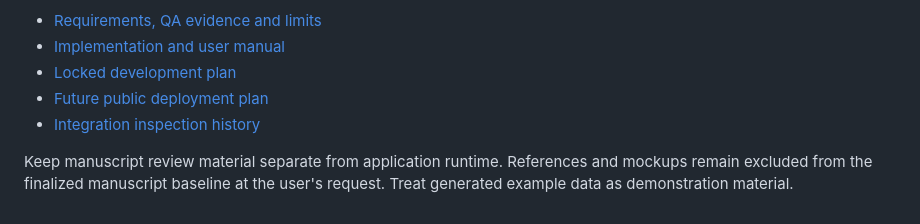
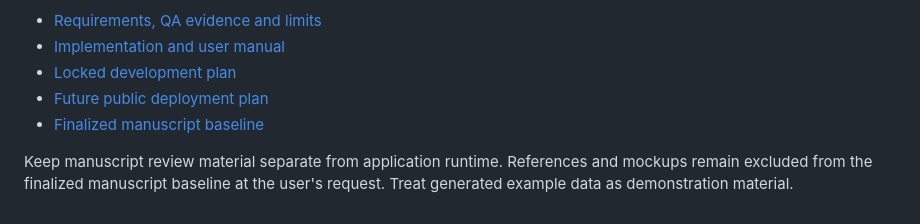
Before and after one commit to estayanikhristianmaenard-a11y/Final_Intelligenet_Property_Management_System, a Markdown page: README.md, the part around the change. GitHub-like rendering.

Commit message:
Remove superseded integration report and retain distinct manuscript PDFs

```diff
--- a/README.md
+++ b/README.md
@@ -82,6 +82,6 @@ Managers currently collaborate in one shared portfolio. Separate landlords need
 - [Implementation and user manual](SeCapstone/propertypro-portal/docs/user-manual.md)
 - [Locked development plan](SeCapstone/propertypro-portal/docs/DEVELOPMENT_AND_DEPLOYMENT_PLAN.txt)
 - [Future public deployment plan](SeCapstone/propertypro-portal/docs/FUTURE_PUBLIC_DEPLOYMENT_PLAN.txt)
-- [Integration inspection history](SeCapstone/review/GIT_INTEGRATION_REVIEW.md)
+- [Finalized manuscript baseline](SeCapstone/review/FINAL_MANUSCRIPT_CHECK.md)
 
 Keep manuscript review material separate from application runtime. References and mockups remain excluded from the finalized manuscript baseline at the user's request. Treat generated example data as demonstration material.
```
Also changed, not shown: SeCapstone/review/GIT_INTEGRATION_REVIEW.md (deleted, +0 -37 lines).
